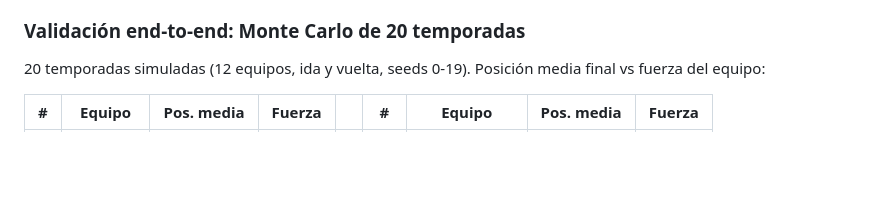
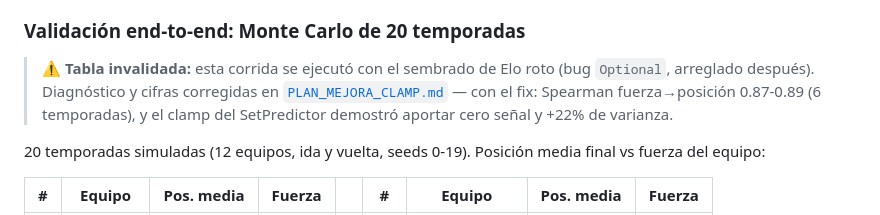
Before and after one commit to asormar/SuperLega-Predictor, a Markdown page: COMPARACION_ANTES_DESPUES.md, the part around the change. Rendered like a GitHub page; blank space fills up the shorter version.

```diff
--- a/COMPARACION_ANTES_DESPUES.md
+++ b/COMPARACION_ANTES_DESPUES.md
@@ -65,6 +65,12 @@ Las mejoras se integraron en el simulador (no se quedaron como experimento):
 
 ### Validación end-to-end: Monte Carlo de 20 temporadas
 
+> **⚠️ Tabla invalidada:** esta corrida se ejecutó con el sembrado de Elo roto
+> (bug `Optional`, arreglado después). Diagnóstico y cifras corregidas en
+> [`PLAN_MEJORA_CLAMP.md`](PLAN_MEJORA_CLAMP.md) — con el fix: Spearman
+> fuerza→posición 0.87-0.89 (6 temporadas), y el clamp del SetPredictor
+> demostró aportar cero señal y +22% de varianza.
+
 20 temporadas simuladas (12 equipos, ida y vuelta, seeds 0-19). Posición media
 final vs fuerza del equipo:
 
```
Also changed, not shown: PLAN_MEJORA_CLAMP.md (added, +202 -0 lines), memoria/mejora_precision_2026-07.md (+19 -11 lines).
